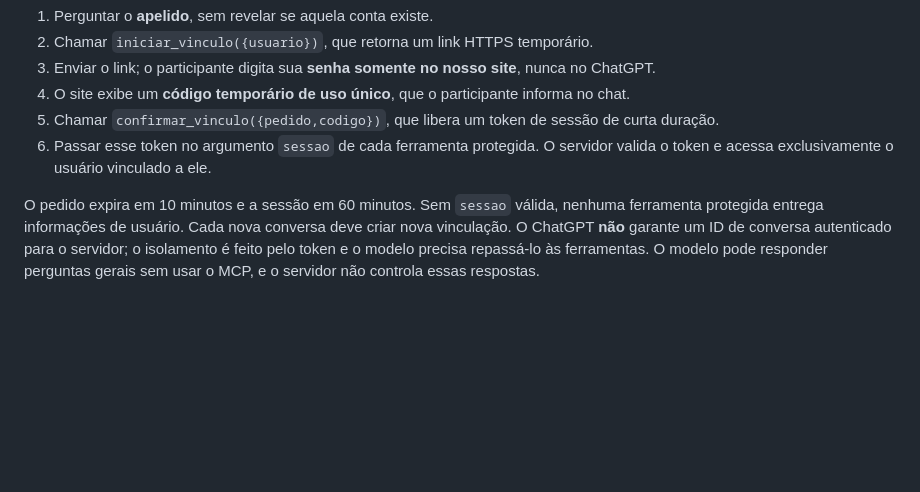
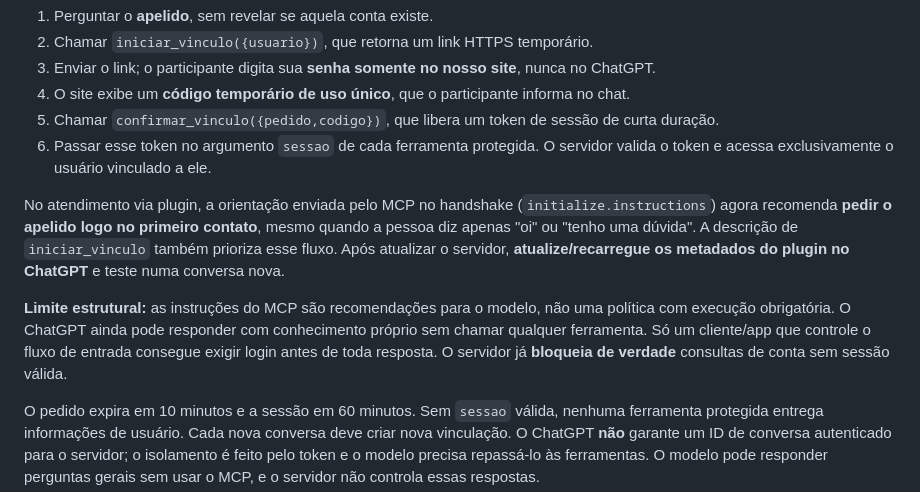
Before and after one commit to benimezz1/Por-tras-da-oferta-MCP, a Markdown page: README.md, the part around the change. GitHub-like rendering; blank space fills up the shorter version.

Commit message:
docs: clarify first-contact login instruction and enforcement boundary

```diff
--- a/README.md
+++ b/README.md
@@ -93,6 +93,18 @@ Para consultar perfil, progresso ou usar qualquer ferramenta protegida, o assist
 6. Passar esse token no argumento `sessao` de cada ferramenta protegida. O servidor valida
    o token e acessa exclusivamente o usuário vinculado a ele.
 
+No atendimento via plugin, a orientação enviada pelo MCP no handshake (`initialize.instructions`)
+agora recomenda **pedir o apelido logo no primeiro contato**, mesmo quando a pessoa diz
+apenas "oi" ou "tenho uma dúvida". A descrição de `iniciar_vinculo` também
+prioriza esse fluxo. Após atualizar o servidor, **atualize/recarregue os metadados
+do plugin no ChatGPT** e teste numa conversa nova.
+
+**Limite estrutural:** as instruções do MCP são recomendações para o modelo,
+não uma política com execução obrigatória. O ChatGPT ainda pode responder
+com conhecimento próprio sem chamar qualquer ferramenta. Só um cliente/app
+que controle o fluxo de entrada consegue exigir login antes de toda resposta.
+O servidor já **bloqueia de verdade** consultas de conta sem sessão válida.
+
 O pedido expira em 10 minutos e a sessão em 60 minutos. Sem `sessao` válida, nenhuma
 ferramenta protegida entrega informações de usuário. Cada nova conversa deve criar nova
 vinculação. O ChatGPT **não** garante um ID de conversa autenticado para o servidor; o
```
